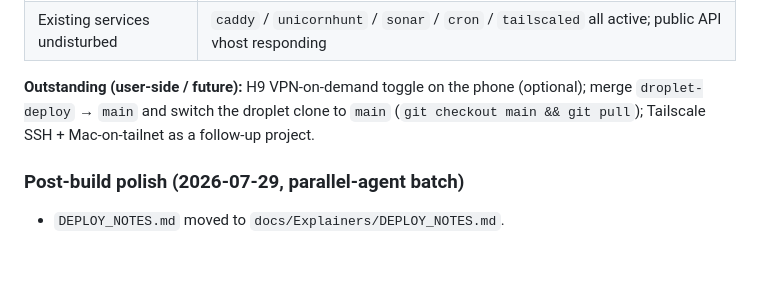
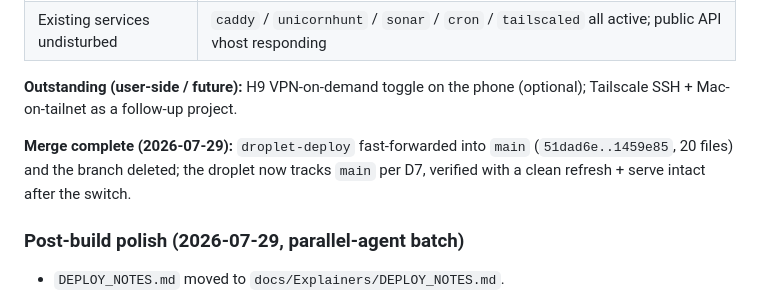
Before and after one commit to snowleopard-spec/pantheon, a Markdown page: docs/Context/PROGRESS_REPORT.md, the part around the change. GitHub-like rendering; blank space fills up the shorter version.

Commit message:
docs: PROGRESS_REPORT — droplet-deploy merged to main, droplet switched
Co-Authored-By: Claude Fable 5 <noreply@anthropic.com>

```diff
--- a/docs/Context/PROGRESS_REPORT.md
+++ b/docs/Context/PROGRESS_REPORT.md
@@ -444,7 +444,9 @@ User confirmed the report renders on the iPhone over the tailnet URL (H8). `DEPL
 | No secrets in repo/crontab | crontab clean; `.env` gitignored, mode 600, Polygon key only |
 | Existing services undisturbed | `caddy` / `unicornhunt` / `sonar` / `cron` / `tailscaled` all active; public API vhost responding |
 
-**Outstanding (user-side / future):** H9 VPN-on-demand toggle on the phone (optional); merge `droplet-deploy` → `main` and switch the droplet clone to `main` (`git checkout main && git pull`); Tailscale SSH + Mac-on-tailnet as a follow-up project.
+**Outstanding (user-side / future):** H9 VPN-on-demand toggle on the phone (optional); Tailscale SSH + Mac-on-tailnet as a follow-up project.
+
+**Merge complete (2026-07-29):** `droplet-deploy` fast-forwarded into `main` (`51dad6e..1459e85`, 20 files) and the branch deleted; the droplet now tracks `main` per D7, verified with a clean refresh + serve intact after the switch.
 
 ### Post-build polish (2026-07-29, parallel-agent batch)
 
```
